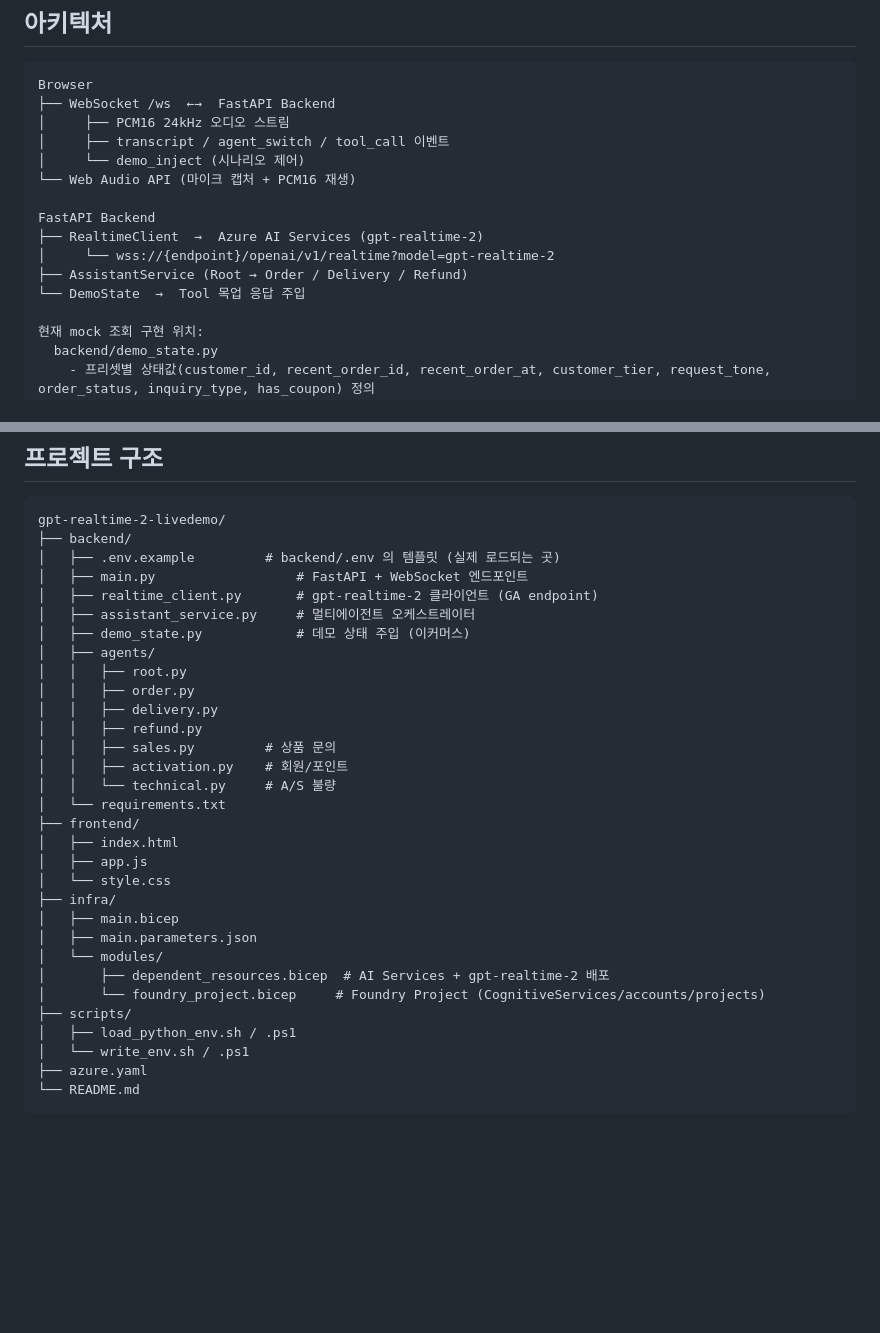
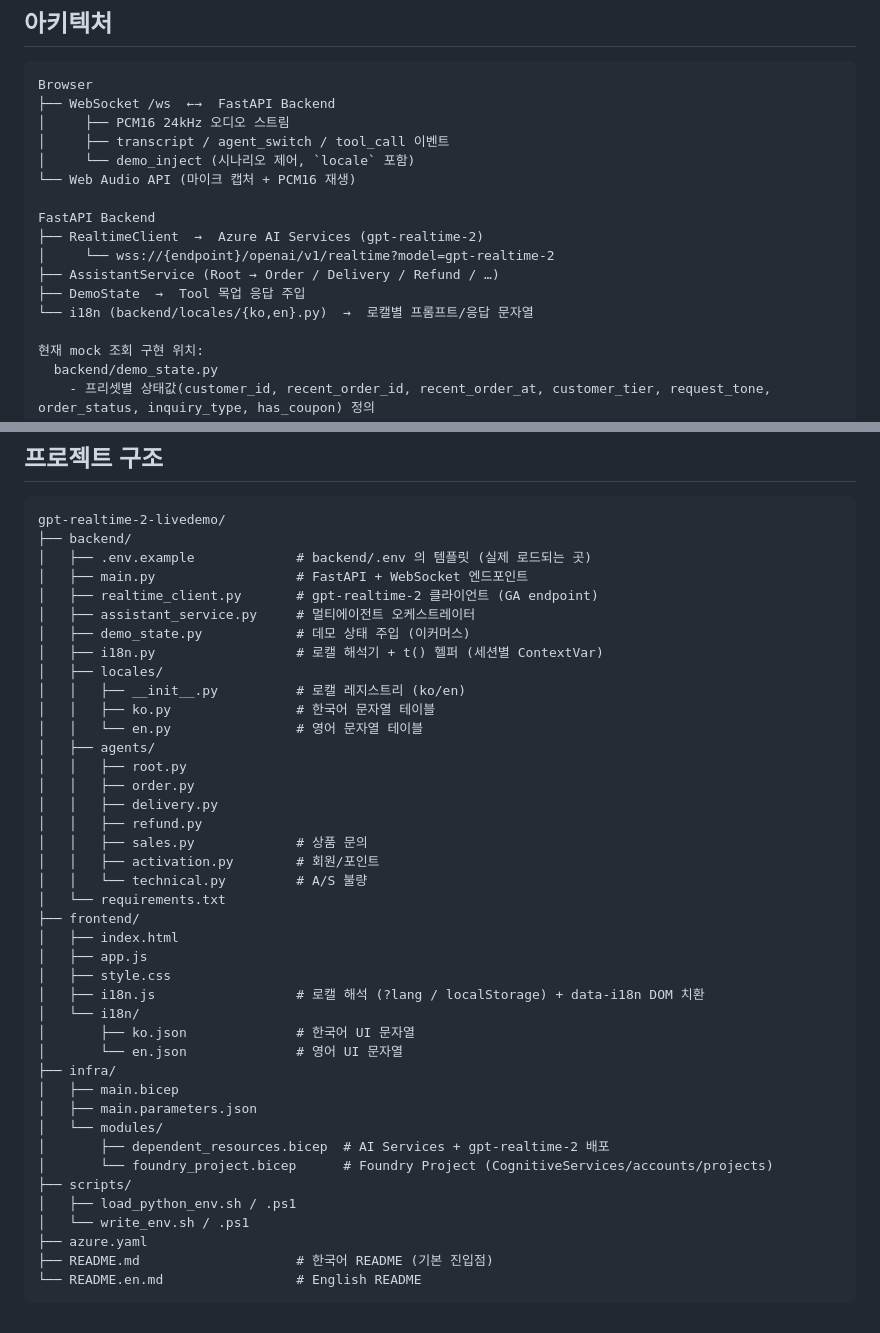
Before and after one commit to bskim/gpt-realtime-2-livedemo, a Markdown page: README.md, 2 parts joined by grey strips. Drawn GitHub-style; blank space fills up the shorter version.

Commit message:
docs: sync project layout and architecture section with i18n files
- KO/EN READMEs: add backend/i18n.py, backend/locales/, frontend/i18n.js, frontend/i18n/ to the project layout tree

- KO/EN READMEs: list README.en.md (and KO README) in the layout

- KO README: add i18n line to FastAPI Backend block and note locale in demo_inject

````diff
--- a/README.md
+++ b/README.md
@@ -356,14 +356,15 @@ Browser
 ├── WebSocket /ws  ←→  FastAPI Backend
 │     ├── PCM16 24kHz 오디오 스트림
 │     ├── transcript / agent_switch / tool_call 이벤트
-│     └── demo_inject (시나리오 제어)
+│     └── demo_inject (시나리오 제어, `locale` 포함)
 └── Web Audio API (마이크 캡처 + PCM16 재생)
 
 FastAPI Backend
 ├── RealtimeClient  →  Azure AI Services (gpt-realtime-2)
 │     └── wss://{endpoint}/openai/v1/realtime?model=gpt-realtime-2
-├── AssistantService (Root → Order / Delivery / Refund)
-└── DemoState  →  Tool 목업 응답 주입
+├── AssistantService (Root → Order / Delivery / Refund / …)
+├── DemoState  →  Tool 목업 응답 주입
+└── i18n (backend/locales/{ko,en}.py)  →  로캘별 프롬프트/응답 문자열
 
 현재 mock 조회 구현 위치:
   backend/demo_state.py
@@ -465,33 +466,43 @@ Azure 인프라 (Bicep):
 ```
 gpt-realtime-2-livedemo/
 ├── backend/
-│   ├── .env.example         # backend/.env 의 템플릿 (실제 로드되는 곳)
+│   ├── .env.example             # backend/.env 의 템플릿 (실제 로드되는 곳)
 │   ├── main.py                  # FastAPI + WebSocket 엔드포인트
 │   ├── realtime_client.py       # gpt-realtime-2 클라이언트 (GA endpoint)
 │   ├── assistant_service.py     # 멀티에이전트 오케스트레이터
 │   ├── demo_state.py            # 데모 상태 주입 (이커머스)
+│   ├── i18n.py                  # 로캘 해석기 + t() 헬퍼 (세션별 ContextVar)
+│   ├── locales/
+│   │   ├── __init__.py          # 로캘 레지스트리 (ko/en)
+│   │   ├── ko.py                # 한국어 문자열 테이블
+│   │   └── en.py                # 영어 문자열 테이블
 │   ├── agents/
 │   │   ├── root.py
 │   │   ├── order.py
 │   │   ├── delivery.py
 │   │   ├── refund.py
-│   │   ├── sales.py         # 상품 문의
-│   │   ├── activation.py    # 회원/포인트
-│   │   └── technical.py     # A/S 불량
+│   │   ├── sales.py             # 상품 문의
+│   │   ├── activation.py        # 회원/포인트
+│   │   └── technical.py         # A/S 불량
 │   └── requirements.txt
 ├── frontend/
 │   ├── index.html
 │   ├── app.js
-│   └── style.css
+│   ├── style.css
+│   ├── i18n.js                  # 로캘 해석 (?lang / localStorage) + data-i18n DOM 치환
+│   └── i18n/
+│       ├── ko.json              # 한국어 UI 문자열
+│       └── en.json              # 영어 UI 문자열
 ├── infra/
 │   ├── main.bicep
 │   ├── main.parameters.json
 │   └── modules/
 │       ├── dependent_resources.bicep  # AI Services + gpt-realtime-2 배포
-│       └── foundry_project.bicep     # Foundry Project (CognitiveServices/accounts/projects)
+│       └── foundry_project.bicep      # Foundry Project (CognitiveServices/accounts/projects)
 ├── scripts/
 │   ├── load_python_env.sh / .ps1
 │   └── write_env.sh / .ps1
 ├── azure.yaml
-└── README.md
+├── README.md                    # 한국어 README (기본 진입점)
+└── README.en.md                 # English README
 ```
````
Also changed, not shown: README.en.md (+5 -3 lines).
